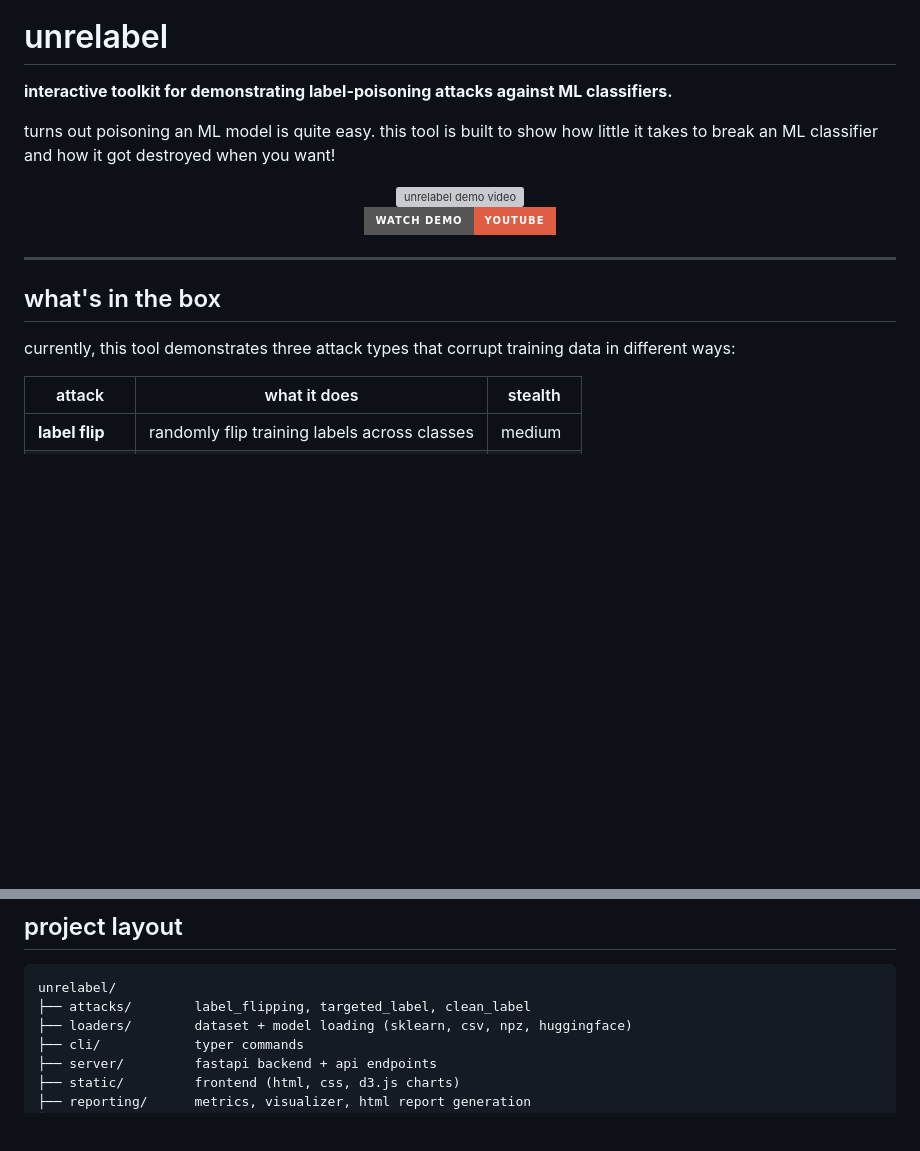
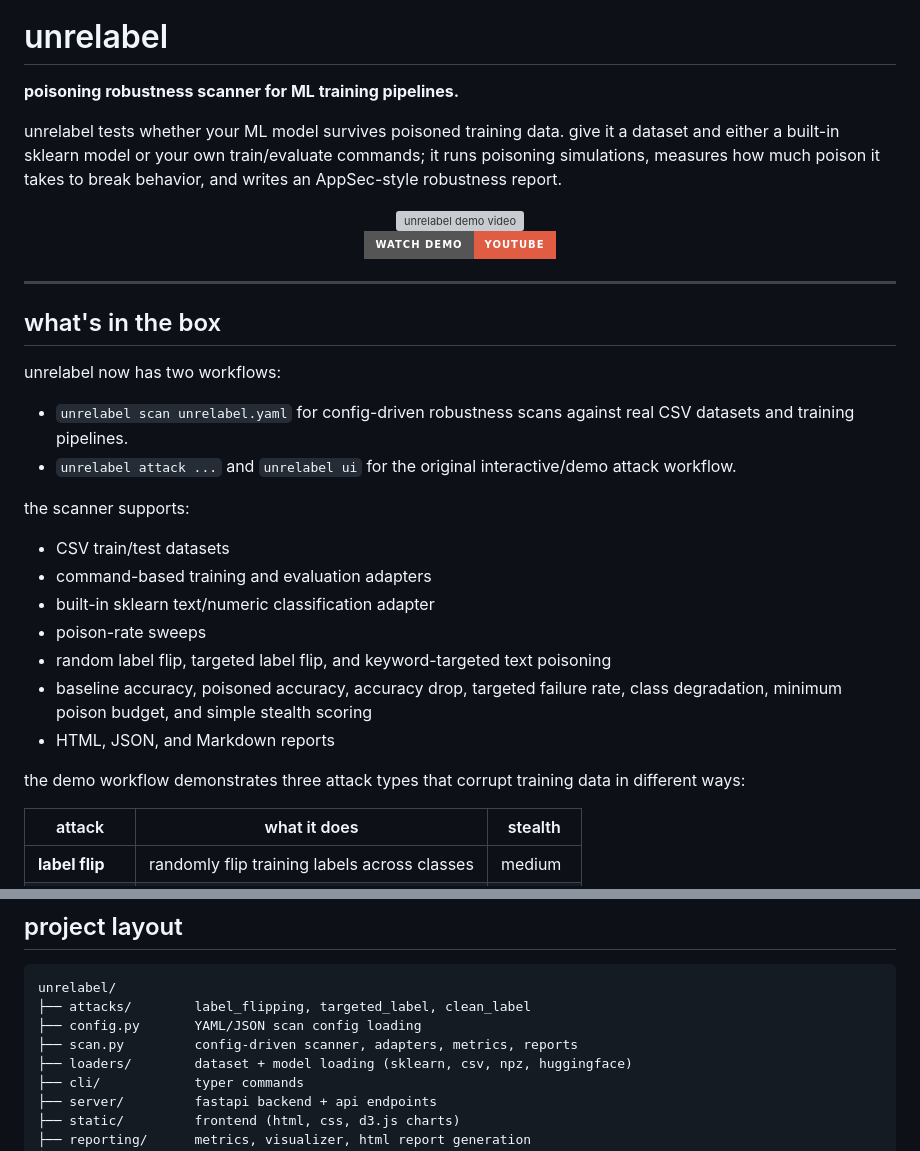
Before and after one commit to oz9un/unrelabel, a Markdown page: README.md, 2 parts joined by grey strips. GitHub-like rendering; badges without logos; blank space fills up the shorter version; grey boxes are pictures that could not be loaded.

````diff
--- a/README.md
+++ b/README.md
@@ -4,9 +4,9 @@
 
 # unrelabel
 
-**interactive toolkit for demonstrating label-poisoning attacks against ML classifiers.**
+**poisoning robustness scanner for ML training pipelines.**
 
-turns out poisoning an ML model is quite easy. this tool is built to show how little it takes to break an ML classifier and how it got destroyed when you want!
+unrelabel tests whether your ML model survives poisoned training data. give it a dataset and either a built-in sklearn model or your own train/evaluate commands; it runs poisoning simulations, measures how much poison it takes to break behavior, and writes an AppSec-style robustness report.
 
 <p align="center">
   <a href="https://youtu.be/4wfZJEIp-bQ">
@@ -22,7 +22,22 @@ turns out poisoning an ML model is quite easy. this tool is built to show how li
 
 ## what's in the box
 
-currently, this tool demonstrates three attack types that corrupt training data in different ways:
+unrelabel now has two workflows:
+
+- `unrelabel scan unrelabel.yaml` for config-driven robustness scans against real CSV datasets and training pipelines.
+- `unrelabel attack ...` and `unrelabel ui` for the original interactive/demo attack workflow.
+
+the scanner supports:
+
+- CSV train/test datasets
+- command-based training and evaluation adapters
+- built-in sklearn text/numeric classification adapter
+- poison-rate sweeps
+- random label flip, targeted label flip, and keyword-targeted text poisoning
+- baseline accuracy, poisoned accuracy, accuracy drop, targeted failure rate, class degradation, minimum poison budget, and simple stealth scoring
+- HTML, JSON, and Markdown reports
+
+the demo workflow demonstrates three attack types that corrupt training data in different ways:
 
 | attack | what it does | stealth |
 |--------|-------------|---------|
@@ -169,6 +247,8 @@ each attack produces a **vulnerability score** from 0 to 100.
 ```
 unrelabel/
 ├── attacks/        label_flipping, targeted_label, clean_label
+├── config.py       YAML/JSON scan config loading
+├── scan.py         config-driven scanner, adapters, metrics, reports
 ├── loaders/        dataset + model loading (sklearn, csv, npz, huggingface)
 ├── cli/            typer commands
 ├── server/         fastapi backend + api endpoints
````
Also changed, not shown: other parts of README.md (+63 -0 lines).
